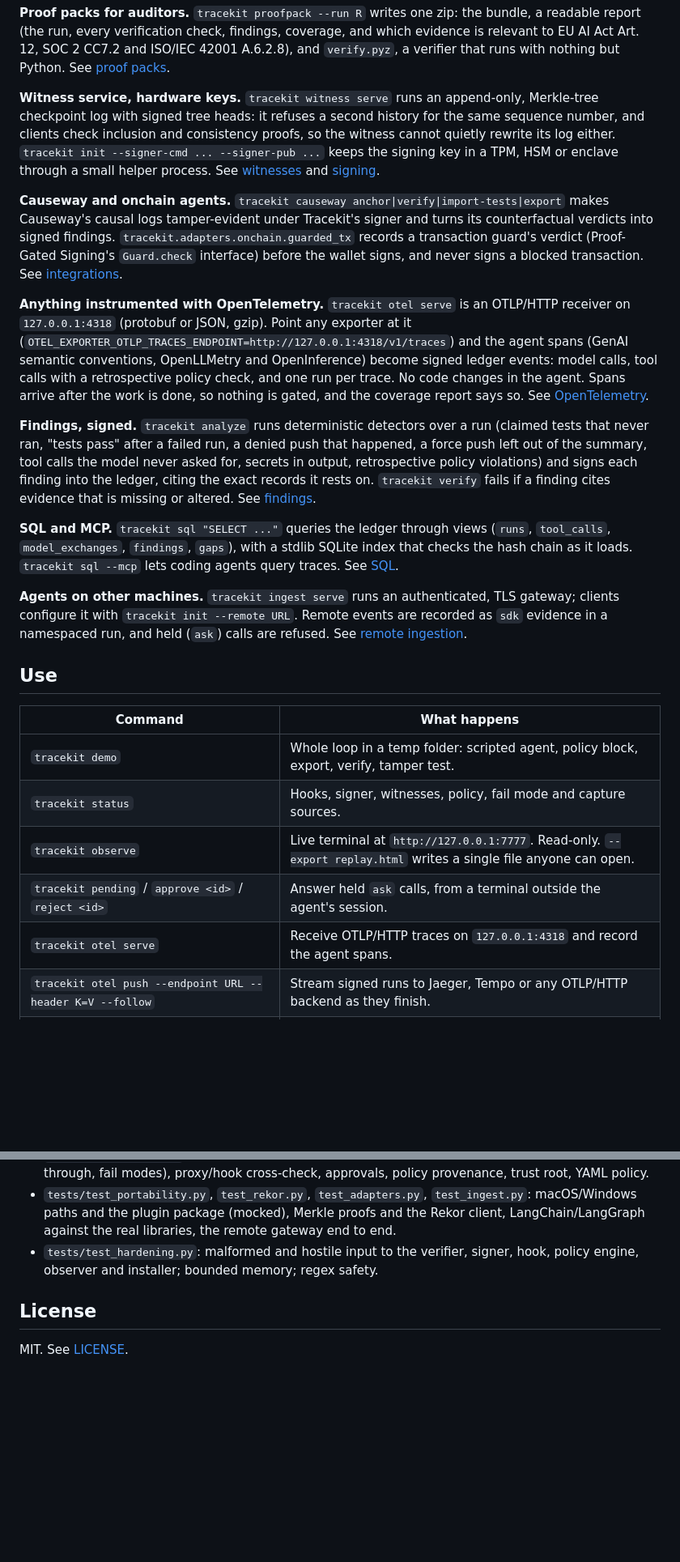
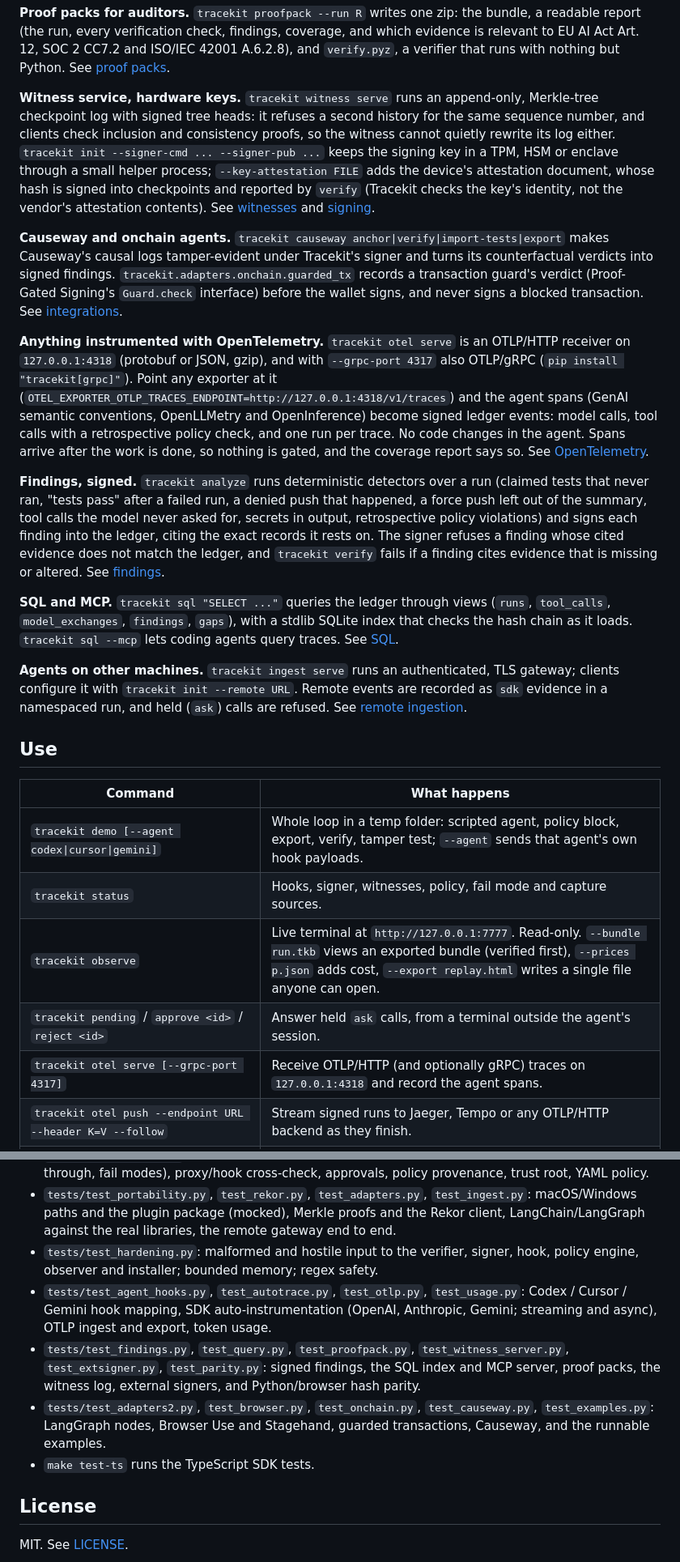
Before and after one commit to Cygnux-Labs/Tracekit, a Markdown page: README.md, 2 parts joined by grey strips. Shown at 81% size. Drawn GitHub-style; blank space fills up the shorter version.

```diff
--- a/README.md
+++ b/README.md
@@ -147,13 +149,13 @@ Anything an agent does outside its capture path (a tool that shells out on its o
 
 **Proof packs for auditors.** `tracekit proofpack --run R` writes one zip: the bundle, a readable report (the run, every verification check, findings, coverage, and which evidence is relevant to EU AI Act Art. 12, SOC 2 CC7.2 and ISO/IEC 42001 A.6.2.8), and `verify.pyz`, a verifier that runs with nothing but Python. See [proof packs](docs/proofpack.md).
 
-**Witness service, hardware keys.** `tracekit witness serve` runs an append-only, Merkle-tree checkpoint log with signed tree heads: it refuses a second history for the same sequence number, and clients check inclusion and consistency proofs, so the witness cannot quietly rewrite its log either. `tracekit init --signer-cmd ... --signer-pub ...` keeps the signing key in a TPM, HSM or enclave through a small helper process. See [witnesses](docs/witnesses.md) and [signing](docs/signing.md).
+**Witness service, hardware keys.** `tracekit witness serve` runs an append-only, Merkle-tree checkpoint log with signed tree heads: it refuses a second history for the same sequence number, and clients check inclusion and consistency proofs, so the witness cannot quietly rewrite its log either. `tracekit init --signer-cmd ... --signer-pub ...` keeps the signing key in a TPM, HSM or enclave through a small helper process; `--key-attestation FILE` adds the device's attestation document, whose hash is signed into checkpoints and reported by `verify` (Tracekit checks the key's identity, not the vendor's attestation contents). See [witnesses](docs/witnesses.md) and [signing](docs/signing.md).
 
 **Causeway and onchain agents.** `tracekit causeway anchor|verify|import-tests|export` makes Causeway's causal logs tamper-evident under Tracekit's signer and turns its counterfactual verdicts into signed findings. `tracekit.adapters.onchain.guarded_tx` records a transaction guard's verdict (Proof-Gated Signing's `Guard.check` interface) before the wallet signs, and never signs a blocked transaction. See [integrations](docs/integrations.md).
 
-**Anything instrumented with OpenTelemetry.** `tracekit otel serve` is an OTLP/HTTP receiver on `127.0.0.1:4318` (protobuf or JSON, gzip). Point any exporter at it (`OTEL_EXPORTER_OTLP_TRACES_ENDPOINT=http://127.0.0.1:4318/v1/traces`) and the agent spans (GenAI semantic conventions, OpenLLMetry and OpenInference) become signed ledger events: model calls, tool calls with a retrospective policy check, and one run per trace. No code changes in the agent. Spans arrive after the work is done, so nothing is gated, and the coverage report says so. See [OpenTelemetry](docs/otel.md).
+**Anything instrumented with OpenTelemetry.** `tracekit otel serve` is an OTLP/HTTP receiver on `127.0.0.1:4318` (protobuf or JSON, gzip), and with `--grpc-port 4317` also OTLP/gRPC (`pip install "tracekit[grpc]"`). Point any exporter at it (`OTEL_EXPORTER_OTLP_TRACES_ENDPOINT=http://127.0.0.1:4318/v1/traces`) and the agent spans (GenAI semantic conventions, OpenLLMetry and OpenInference) become signed ledger events: model calls, tool calls with a retrospective policy check, and one run per trace. No code changes in the agent. Spans arrive after the work is done, so nothing is gated, and the coverage report says so. See [OpenTelemetry](docs/otel.md).
 
-**Findings, signed.** `tracekit analyze` runs deterministic detectors over a run (claimed tests that never ran, "tests pass" after a failed run, a denied push that happened, a force push left out of the summary, tool calls the model never asked for, secrets in output, retrospective policy violations) and signs each finding into the ledger, citing the exact records it rests on. `tracekit verify` fails if a finding cites evidence that is missing or altered. See [findings](docs/findings.md).
+**Findings, signed.** `tracekit analyze` runs deterministic detectors over a run (claimed tests that never ran, "tests pass" after a failed run, a denied push that happened, a force push left out of the summary, tool calls the model never asked for, secrets in output, retrospective policy violations) and signs each finding into the ledger, citing the exact records it rests on. The signer refuses a finding whose cited evidence does not match the ledger, and `tracekit verify` fails if a finding cites evidence that is missing or altered. See [findings](docs/findings.md).
 
 **SQL and MCP.** `tracekit sql "SELECT ..."` queries the ledger through views (`runs`, `tool_calls`, `model_exchanges`, `findings`, `gaps`), with a stdlib SQLite index that checks the hash chain as it loads. `tracekit sql --mcp` lets coding agents query traces. See [SQL](docs/sql.md).
 
@@ -163,11 +165,11 @@ Anything an agent does outside its capture path (a tool that shells out on its o
 
 | Command | What happens |
 |---|---|
-| `tracekit demo` | Whole loop in a temp folder: scripted agent, policy block, export, verify, tamper test. |
+| `tracekit demo [--agent codex\|cursor\|gemini]` | Whole loop in a temp folder: scripted agent, policy block, export, verify, tamper test; `--agent` sends that agent's own hook payloads. |
 | `tracekit status` | Hooks, signer, witnesses, policy, fail mode and capture sources. |
-| `tracekit observe` | Live terminal at `http://127.0.0.1:7777`. Read-only. `--export replay.html` writes a single file anyone can open. |
+| `tracekit observe` | Live terminal at `http://127.0.0.1:7777`. Read-only. `--bundle run.tkb` views an exported bundle (verified first), `--prices p.json` adds cost, `--export replay.html` writes a single file anyone can open. |
 | `tracekit pending` / `approve <id>` / `reject <id>` | Answer held `ask` calls, from a terminal outside the agent's session. |
-| `tracekit otel serve` | Receive OTLP/HTTP traces on `127.0.0.1:4318` and record the agent spans. |
+| `tracekit otel serve [--grpc-port 4317]` | Receive OTLP/HTTP (and optionally gRPC) traces on `127.0.0.1:4318` and record the agent spans. |
 | `tracekit otel push --endpoint URL --header K=V --follow` | Stream signed runs to Jaeger, Tempo or any OTLP/HTTP backend as they finish. |
 | `tracekit analyze --last` | Run the detectors and sign the findings into the ledger. Exit 4 on high or critical findings. |
 | `tracekit sql "SELECT ..."` | Read-only SQL over the ledger; `--mcp` serves it to coding agents. |
@@ -329,6 +334,10 @@ make test        # or: python -m pytest -q
 - `tests/test_capture.py`: transcript tamper detection, the proxy (streaming, redaction, error pass-through, fail modes), proxy/hook cross-check, approvals, policy provenance, trust root, YAML policy.
 - `tests/test_portability.py`, `test_rekor.py`, `test_adapters.py`, `test_ingest.py`: macOS/Windows paths and the plugin package (mocked), Merkle proofs and the Rekor client, LangChain/LangGraph against the real libraries, the remote gateway end to end.
 - `tests/test_hardening.py`: malformed and hostile input to the verifier, signer, hook, policy engine, observer and installer; bounded memory; regex safety.
+- `tests/test_agent_hooks.py`, `test_autotrace.py`, `test_otlp.py`, `test_usage.py`: Codex / Cursor / Gemini hook mapping, SDK auto-instrumentation (OpenAI, Anthropic, Gemini; streaming and async), OTLP ingest and export, token usage.
+- `tests/test_findings.py`, `test_query.py`, `test_proofpack.py`, `test_witness_server.py`, `test_extsigner.py`, `test_parity.py`: signed findings, the SQL index and MCP server, proof packs, the witness log, external signers, and Python/browser hash parity.
+- `tests/test_adapters2.py`, `test_browser.py`, `test_onchain.py`, `test_causeway.py`, `test_examples.py`: LangGraph nodes, Browser Use and Stagehand, guarded transactions, Causeway, and the runnable examples.
+- `make test-ts` runs the TypeScript SDK tests.
 
 ## License
 
```
Also changed, not shown: other parts of README.md (+12 -7 lines).
